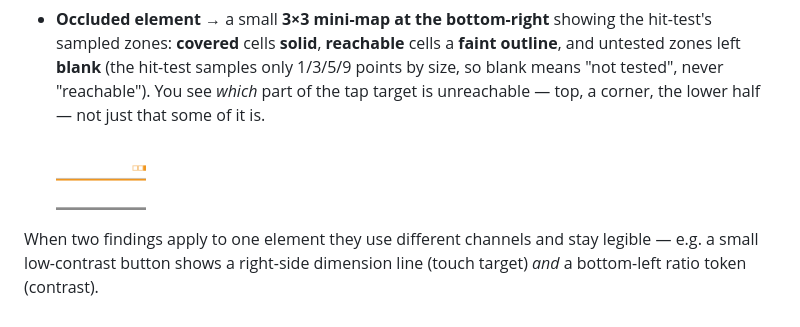
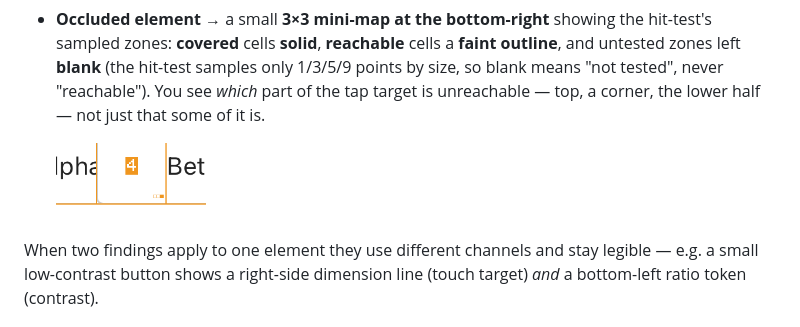
Before and after one commit to golem-fail/golem, a Markdown page: docs/accessibility.md, the part around the change. GitHub-like rendering; pictures changed too: docs/images/a11y/occlusion-minimap.png.

Commit message:
docs(a11y): widen the occlusion mini-map crop for context
The previous crop was too tight — just the mini-map on whitespace. Re-crop
to include the Beta control it belongs to so the mini-map reads in situ
(bottom-right of the occluded element), and bump the display width.

Signed-off-by: Richard Marchant <12997844+richardmarchant@users.noreply.github.com>

```diff
--- a/docs/accessibility.md
+++ b/docs/accessibility.md
@@ -225,7 +225,7 @@ The visual language (each marker below is circled in the shot above):
   see *which* part of the tap target is unreachable — top, a corner, the lower
   half — not just that some of it is.
 
-  <img src="images/a11y/occlusion-minimap.png" width="90" alt="A small 3x3 mini-map marking which sampled zones of a tap target are covered">
+  <img src="images/a11y/occlusion-minimap.png" width="150" alt="The 'Beta' control with a small mini-map at its bottom-right marking which sampled zones of the tap target are covered">
 
 When two findings apply to one element they use different channels and stay
 legible — e.g. a small low-contrast button shows a right-side dimension line
```
